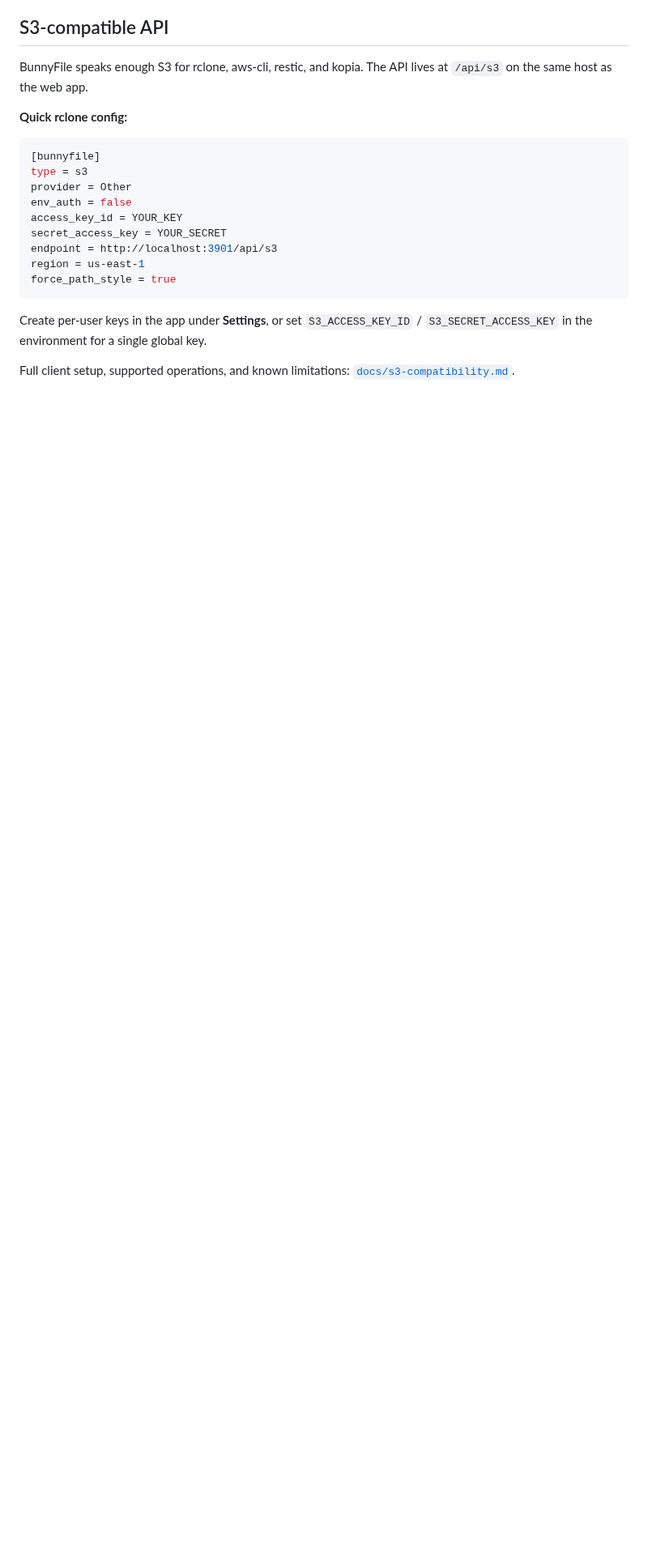
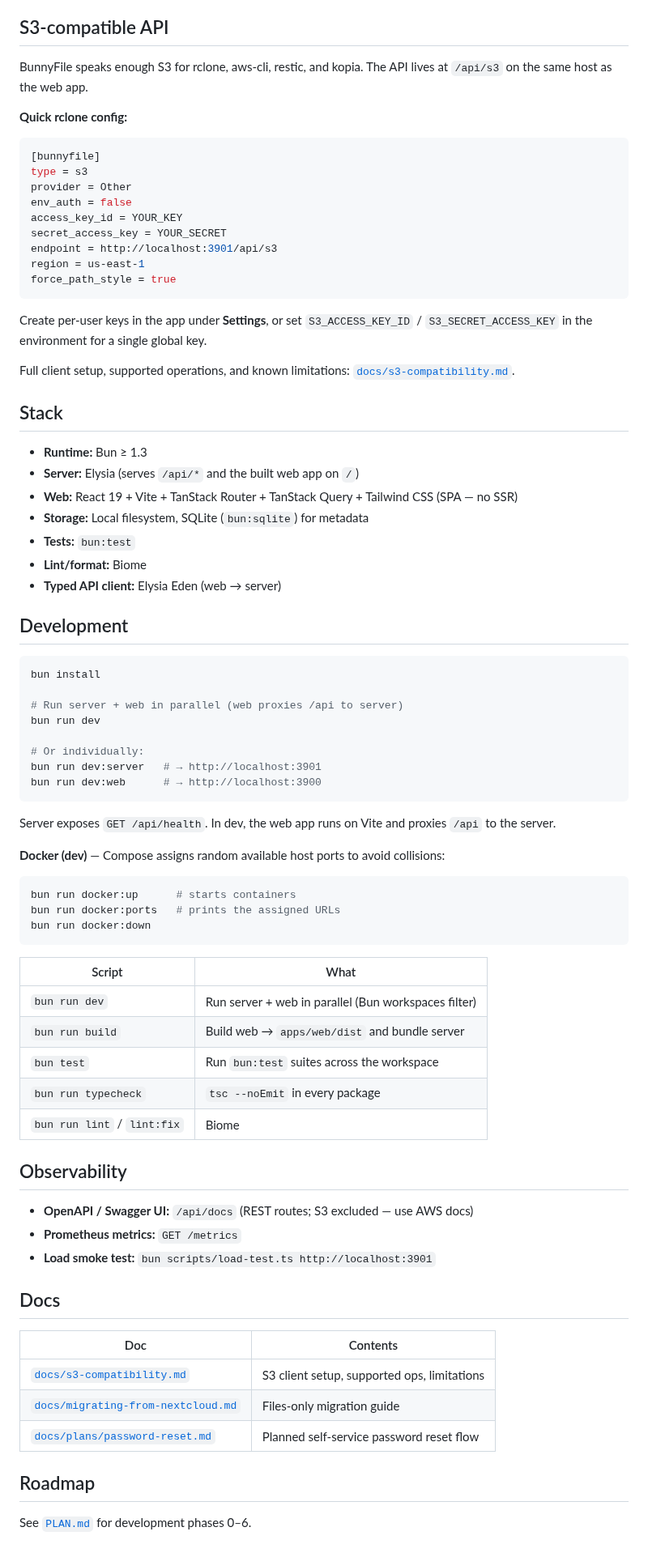
Before and after one commit to samuelloranger/bunnyfile, a Markdown page: README.md, the part around one of its changes. Shown at 81% size. Drawn GitHub-style; blank space fills up the shorter version.

````diff
--- a/README.md
+++ b/README.md
@@ -130,3 +98,62 @@ force_path_style = true
 Create per-user keys in the app under **Settings**, or set `S3_ACCESS_KEY_ID` / `S3_SECRET_ACCESS_KEY` in the environment for a single global key.
 
 Full client setup, supported operations, and known limitations: [`docs/s3-compatibility.md`](./docs/s3-compatibility.md).
+
+## Stack
+
+- **Runtime:** Bun ≥ 1.3
+- **Server:** Elysia (serves `/api/*` and the built web app on `/`)
+- **Web:** React 19 + Vite + TanStack Router + TanStack Query + Tailwind CSS (SPA — no SSR)
+- **Storage:** Local filesystem, SQLite (`bun:sqlite`) for metadata
+- **Tests:** `bun:test`
+- **Lint/format:** Biome
+- **Typed API client:** Elysia Eden (web → server)
+
+## Development
+
+```bash
+bun install
+
+# Run server + web in parallel (web proxies /api to server)
+bun run dev
+
+# Or individually:
+bun run dev:server   # → http://localhost:3901
+bun run dev:web      # → http://localhost:3900
+```
+
+Server exposes `GET /api/health`. In dev, the web app runs on Vite and proxies `/api` to the server.
+
+**Docker (dev)** — Compose assigns random available host ports to avoid collisions:
+
+```bash
+bun run docker:up      # starts containers
+bun run docker:ports   # prints the assigned URLs
+bun run docker:down
+```
+
+| Script | What |
+|---|---|
+| `bun run dev` | Run server + web in parallel (Bun workspaces filter) |
+| `bun run build` | Build web → `apps/web/dist` and bundle server |
+| `bun test` | Run `bun:test` suites across the workspace |
+| `bun run typecheck` | `tsc --noEmit` in every package |
+| `bun run lint` / `lint:fix` | Biome |
+
+## Observability
+
+- **OpenAPI / Swagger UI:** `/api/docs` (REST routes; S3 excluded — use AWS docs)
+- **Prometheus metrics:** `GET /metrics`
+- **Load smoke test:** `bun scripts/load-test.ts http://localhost:3901`
+
+## Docs
+
+| Doc | Contents |
+|---|---|
+| [`docs/s3-compatibility.md`](./docs/s3-compatibility.md) | S3 client setup, supported ops, limitations |
+| [`docs/migrating-from-nextcloud.md`](./docs/migrating-from-nextcloud.md) | Files-only migration guide |
+| [`docs/plans/password-reset.md`](./docs/plans/password-reset.md) | Planned self-service password reset flow |
+
+## Roadmap
+
+See [`PLAN.md`](./PLAN.md) for development phases 0–6.
````
Also changed, not shown: other parts of README.md (+33 -65 lines), docs/plans/password-reset.md (added, +87 -0 lines), docs/screenshots/browser.png (added), docs/screenshots/preview.png (added), docs/screenshots/share.png (added), 6 other files.
